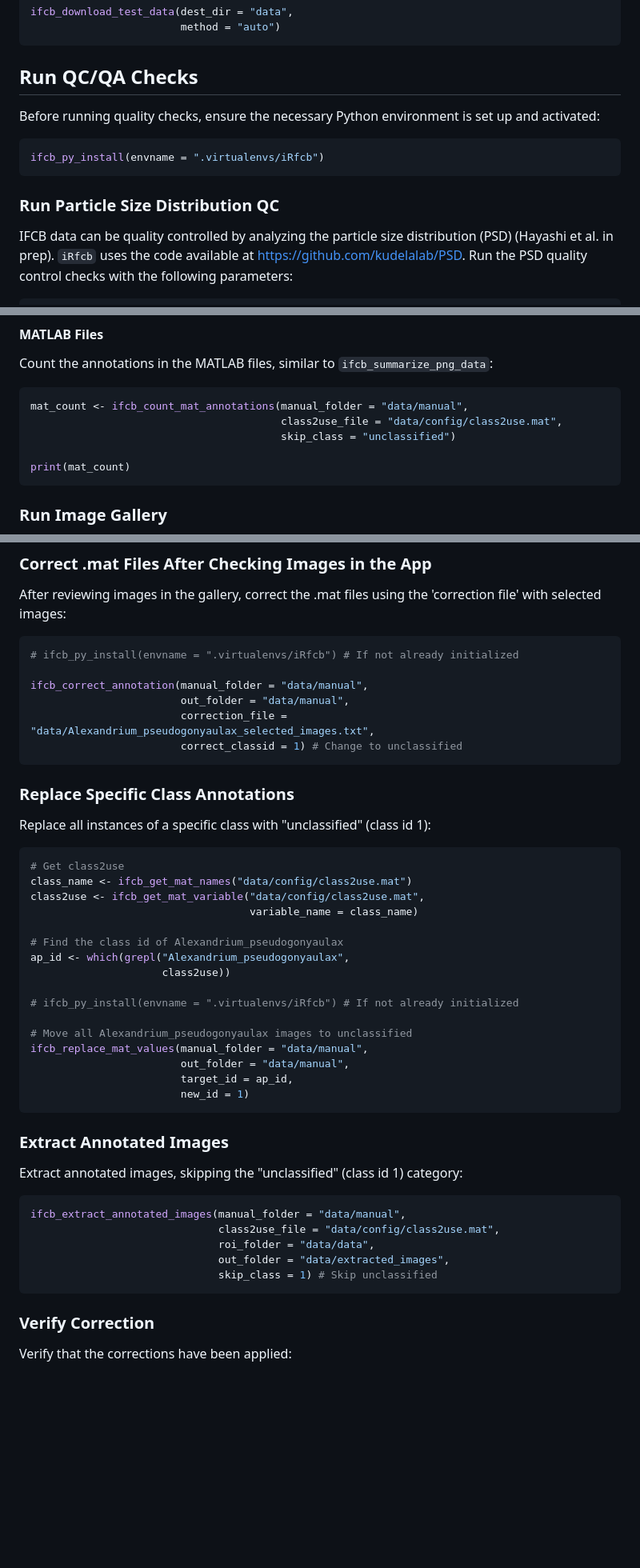
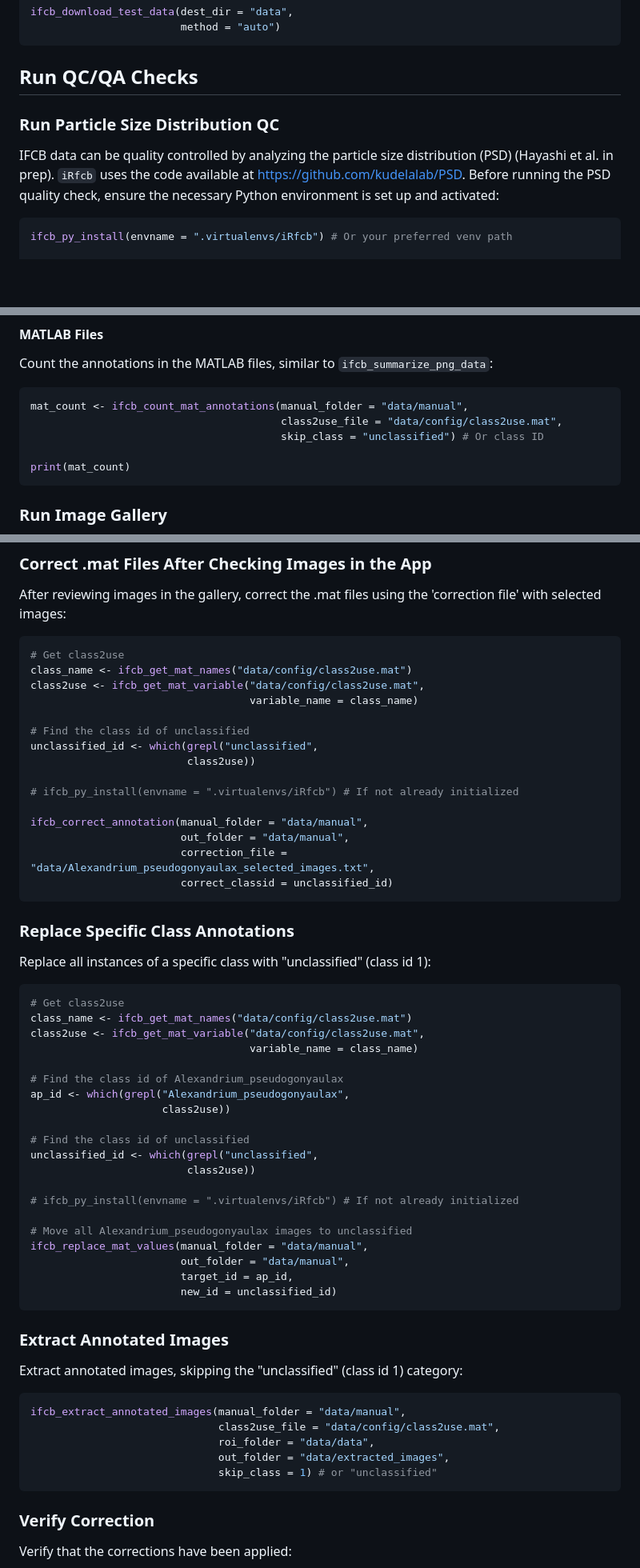
Before and after one commit to EuropeanIFCBGroup/iRfcb, a Markdown page: README.md, 3 parts joined by grey strips. Shown at 80% size. Drawn GitHub-style; blank space fills up the shorter version.

````diff
--- a/README.md
+++ b/README.md
@@ -31,15 +31,13 @@ ifcb_download_test_data(dest_dir = "data",
 
 ## Run QC/QA Checks
 
-Before running quality checks, ensure the necessary Python environment is set up and activated:
-```r
-ifcb_py_install(envname = ".virtualenvs/iRfcb")
-```
-
 ### Run Particle Size Distribution QC
 
-IFCB data can be quality controlled by analyzing the particle size distribution (PSD) (Hayashi et al. in prep). `iRfcb` uses the code available at [https://github.com/kudelalab/PSD](https://github.com/kudelalab/PSD). Run the PSD quality control checks with the following parameters:
+IFCB data can be quality controlled by analyzing the particle size distribution (PSD) (Hayashi et al. in prep). `iRfcb` uses the code available at [https://github.com/kudelalab/PSD](https://github.com/kudelalab/PSD). Before running the PSD quality check, ensure the necessary Python environment is set up and activated:
+
 ```r
+ifcb_py_install(envname = ".virtualenvs/iRfcb") # Or your preferred venv path
+
 psd <- ifcb_psd(feature_folder = "data/features/2023",
                 hdr_folder = "data/data/2023",
                 save_data = FALSE,
@@ -101,7 +100,7 @@ Count the annotations in the MATLAB files, similar to `ifcb_summarize_png_data`:
 ```r
 mat_count <- ifcb_count_mat_annotations(manual_folder = "data/manual",
                                         class2use_file = "data/config/class2use.mat",
-                                        skip_class = "unclassified")
+                                        skip_class = "unclassified") # Or class ID
 
 print(mat_count)
 ```
@@ -120,12 +119,21 @@ Individual images can be selected and a list of selected images can be downloade
 
 After reviewing images in the gallery, correct the .mat files using the 'correction file' with selected images:
 ```r
+# Get class2use
+class_name <- ifcb_get_mat_names("data/config/class2use.mat")
+class2use <- ifcb_get_mat_variable("data/config/class2use.mat",
+                                   variable_name = class_name)
+
+# Find the class id of unclassified
+unclassified_id <- which(grepl("unclassified",
+                         class2use))
+
 # ifcb_py_install(envname = ".virtualenvs/iRfcb") # If not already initialized
 
 ifcb_correct_annotation(manual_folder = "data/manual",
                         out_folder = "data/manual",
                         correction_file = "data/Alexandrium_pseudogonyaulax_selected_images.txt",
-                        correct_classid = 1) # Change to unclassified
+                        correct_classid = unclassified_id)
 ```
 
 ### Replace Specific Class Annotations
@@ -141,13 +149,17 @@ class2use <- ifcb_get_mat_variable("data/config/class2use.mat",
 ap_id <- which(grepl("Alexandrium_pseudogonyaulax",
                      class2use))
 
+# Find the class id of unclassified
+unclassified_id <- which(grepl("unclassified",
+                         class2use))
+
 # ifcb_py_install(envname = ".virtualenvs/iRfcb") # If not already initialized
 
 # Move all Alexandrium_pseudogonyaulax images to unclassified
 ifcb_replace_mat_values(manual_folder = "data/manual",
                         out_folder = "data/manual",
                         target_id = ap_id,
-                        new_id = 1)
+                        new_id = unclassified_id)
 ```
 
 ### Extract Annotated Images
@@ -158,7 +170,7 @@ ifcb_extract_annotated_images(manual_folder = "data/manual",
                               class2use_file = "data/config/class2use.mat",
                               roi_folder = "data/data",
                               out_folder = "data/extracted_images",
-                              skip_class = 1) # Skip unclassified
+                              skip_class = 1) # or "unclassified"
 ```
 
 ### Verify Correction
````
Also changed, not shown: other parts of README.md (+9 -9 lines).
